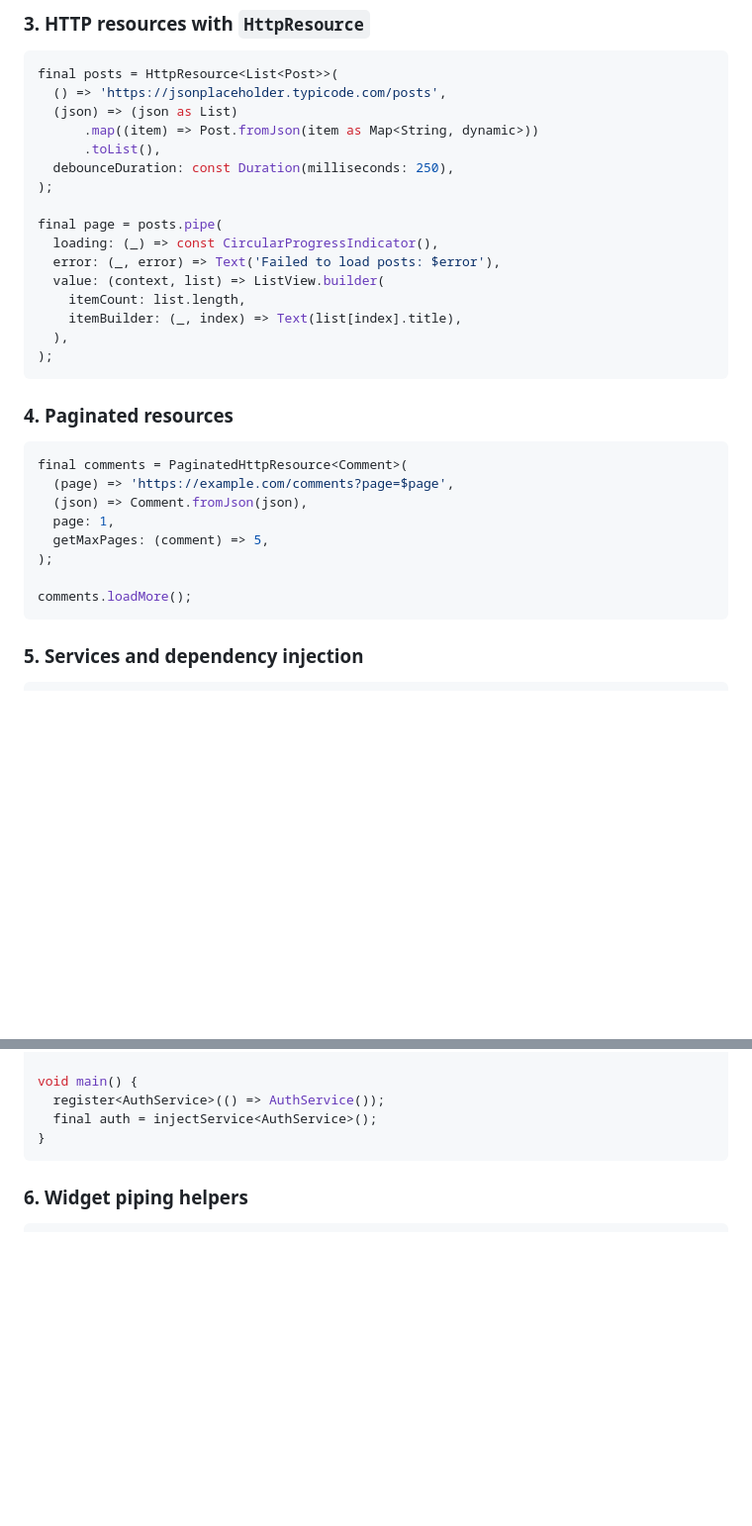
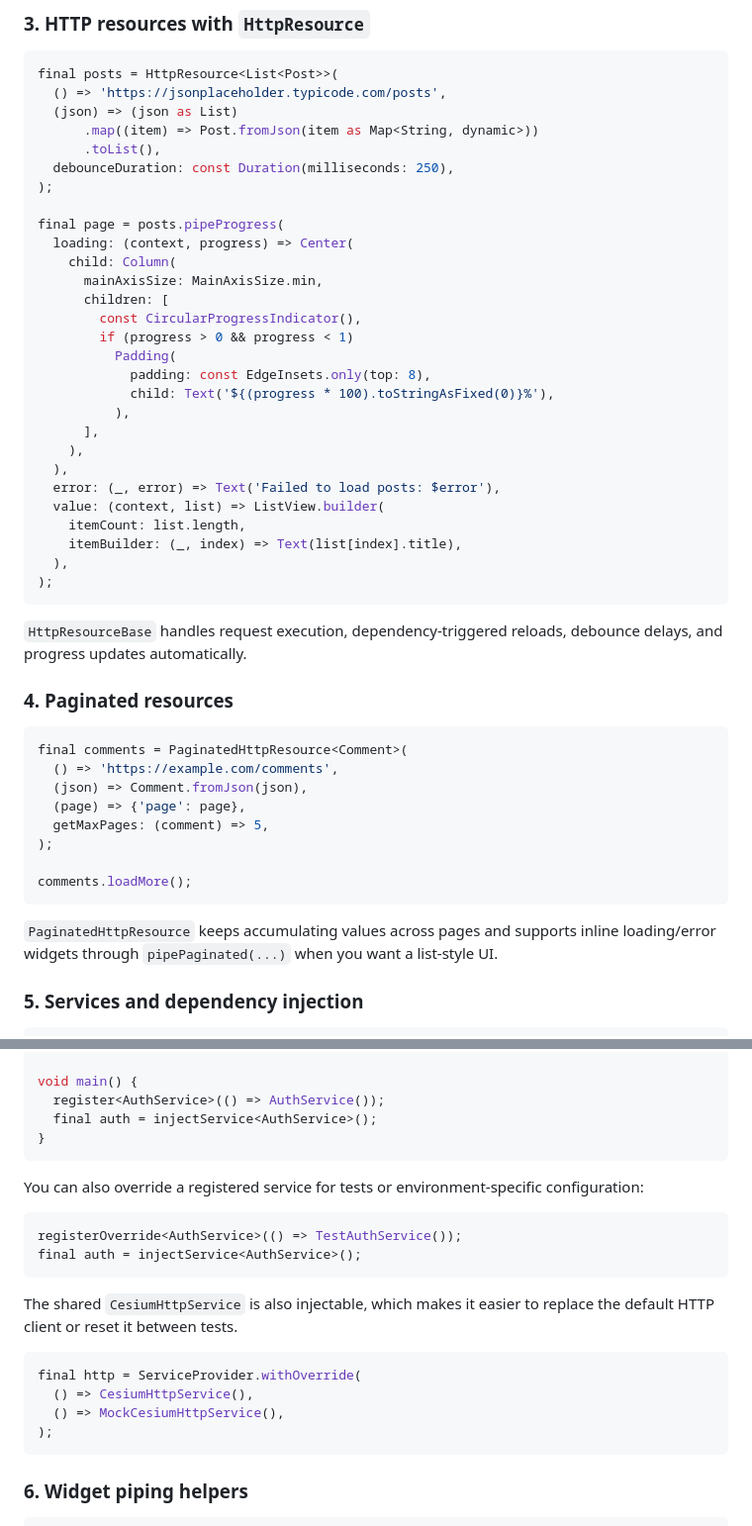
Before and after one commit to Youssef-Mahmoud-M/cesium, a Markdown page: README.md, 2 parts joined by grey strips. Shown at 99% size. GitHub-like rendering; blank space fills up the shorter version.

Commit message:
New readme

````diff
--- a/README.md
+++ b/README.md
@@ -108,8 +110,20 @@ final posts = HttpResource<List<Post>>(
   debounceDuration: const Duration(milliseconds: 250),
 );
 
-final page = posts.pipe(
-  loading: (_) => const CircularProgressIndicator(),
+final page = posts.pipeProgress(
+  loading: (context, progress) => Center(
+    child: Column(
+      mainAxisSize: MainAxisSize.min,
+      children: [
+        const CircularProgressIndicator(),
+        if (progress > 0 && progress < 1)
+          Padding(
+            padding: const EdgeInsets.only(top: 8),
+            child: Text('${(progress * 100).toStringAsFixed(0)}%'),
+          ),
+      ],
+    ),
+  ),
   error: (_, error) => Text('Failed to load posts: $error'),
   value: (context, list) => ListView.builder(
     itemCount: list.length,
@@ -118,18 +132,22 @@ final page = posts.pipe(
 );
 ```
 
+`HttpResourceBase` handles request execution, dependency-triggered reloads, debounce delays, and progress updates automatically.
+
 ### 4. Paginated resources
 
 ```dart
 final comments = PaginatedHttpResource<Comment>(
-  (page) => 'https://example.com/comments?page=$page',
+  () => 'https://example.com/comments',
   (json) => Comment.fromJson(json),
-  page: 1,
+  (page) => {'page': page},
   getMaxPages: (comment) => 5,
 );
 
 comments.loadMore();
 ```
+
+`PaginatedHttpResource` keeps accumulating values across pages and supports inline loading/error widgets through `pipePaginated(...)` when you want a list-style UI.
 
 ### 5. Services and dependency injection
 
@@ -148,6 +166,22 @@ void main() {
   register<AuthService>(() => AuthService());
   final auth = injectService<AuthService>();
 }
+```
+
+You can also override a registered service for tests or environment-specific configuration:
+
+```dart
+registerOverride<AuthService>(() => TestAuthService());
+final auth = injectService<AuthService>();
+```
+
+The shared `CesiumHttpService` is also injectable, which makes it easier to replace the default HTTP client or reset it between tests.
+
+```dart
+final http = ServiceProvider.withOverride(
+  () => CesiumHttpService(),
+  () => MockCesiumHttpService(),
+);
 ```
 
 ### 6. Widget piping helpers
````
Also changed, not shown: other parts of README.md (+5 -3 lines).
